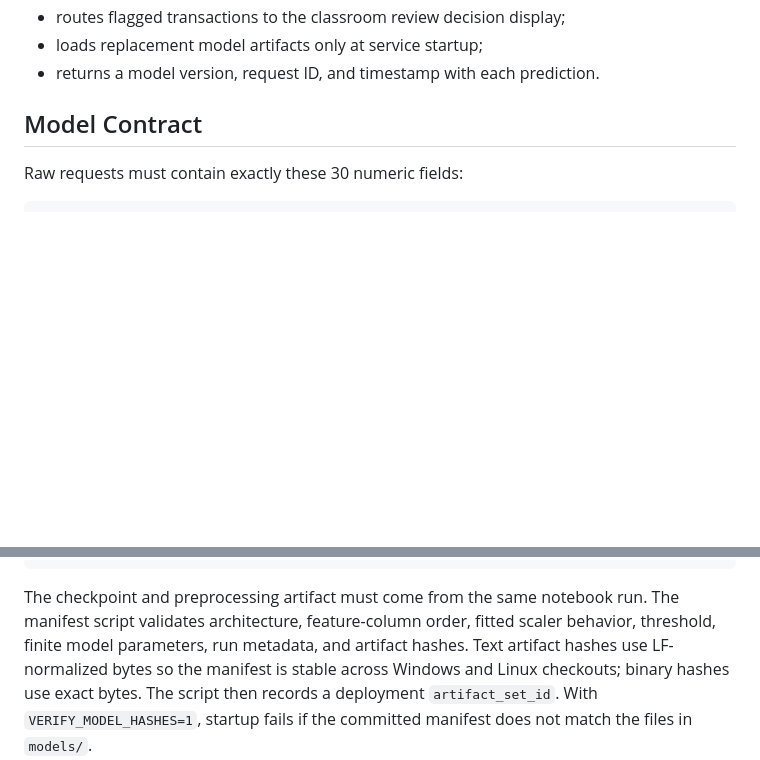
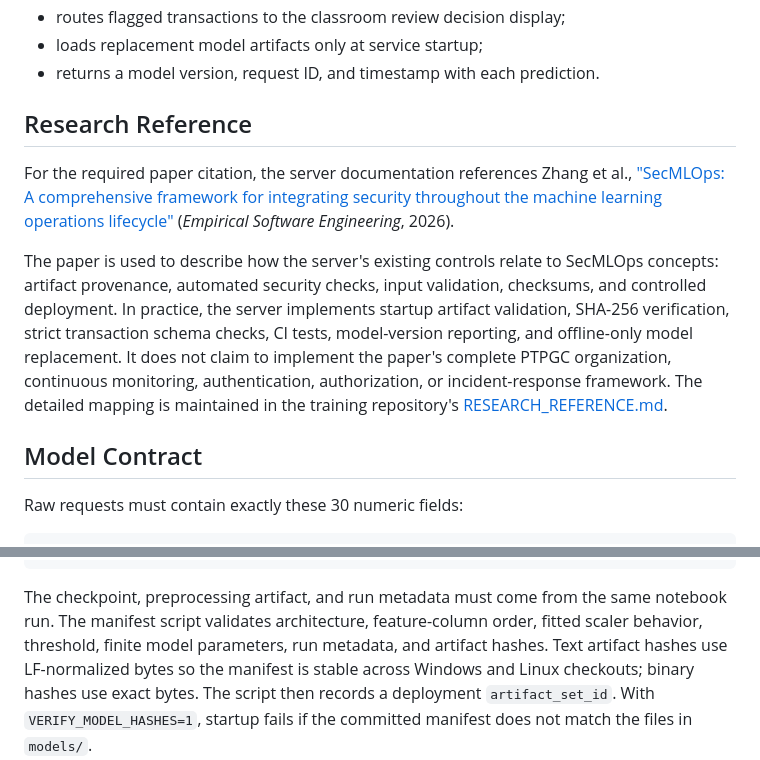
Before and after one commit to Willy19928/Credit_Card_Fraud_Detection_Server, a Markdown page: README.md, 2 parts joined by grey strips. Rendered like a GitHub page; blank space fills up the shorter version.

Commit message:
Clarify SecMLOps paper as reference

````diff
--- a/README.md
+++ b/README.md
@@ -15,6 +15,24 @@ The service:
 - routes flagged transactions to the classroom review decision display;
 - loads replacement model artifacts only at service startup;
 - returns a model version, request ID, and timestamp with each prediction.
+
+## Research Reference
+
+For the required paper citation, the server documentation references Zhang et al.,
+["SecMLOps: A comprehensive framework for integrating security throughout the
+machine learning operations lifecycle"](https://doi.org/10.1007/s10664-025-10795-y)
+(*Empirical Software Engineering*, 2026).
+
+The paper is used to describe how the server's existing controls relate to
+SecMLOps concepts: artifact provenance, automated security checks, input
+validation, checksums, and controlled deployment. In practice, the server
+implements startup artifact validation, SHA-256 verification, strict transaction
+schema checks, CI tests, model-version reporting, and offline-only model
+replacement. It does not claim to implement the paper's complete PTPGC
+organization, continuous monitoring, authentication, authorization, or
+incident-response framework. The detailed mapping is maintained in the training
+repository's
+[RESEARCH_REFERENCE.md](https://github.com/Willy19928/AISec_Final_Credit_Card_Fraud_Detect/blob/main/RESEARCH_REFERENCE.md).
 
 ## Model Contract
 
@@ -118,7 +136,8 @@ python .\scripts\update_model_manifest.py
 docker compose up -d --build
 ```
 
-The checkpoint and preprocessing artifact must come from the same notebook run.
+The checkpoint, preprocessing artifact, and run metadata must come from the same
+notebook run.
 The manifest script validates architecture, feature-column order, fitted scaler
 behavior, threshold, finite model parameters, run metadata, and artifact hashes.
 Text artifact hashes use LF-normalized bytes so the manifest is stable across
````
